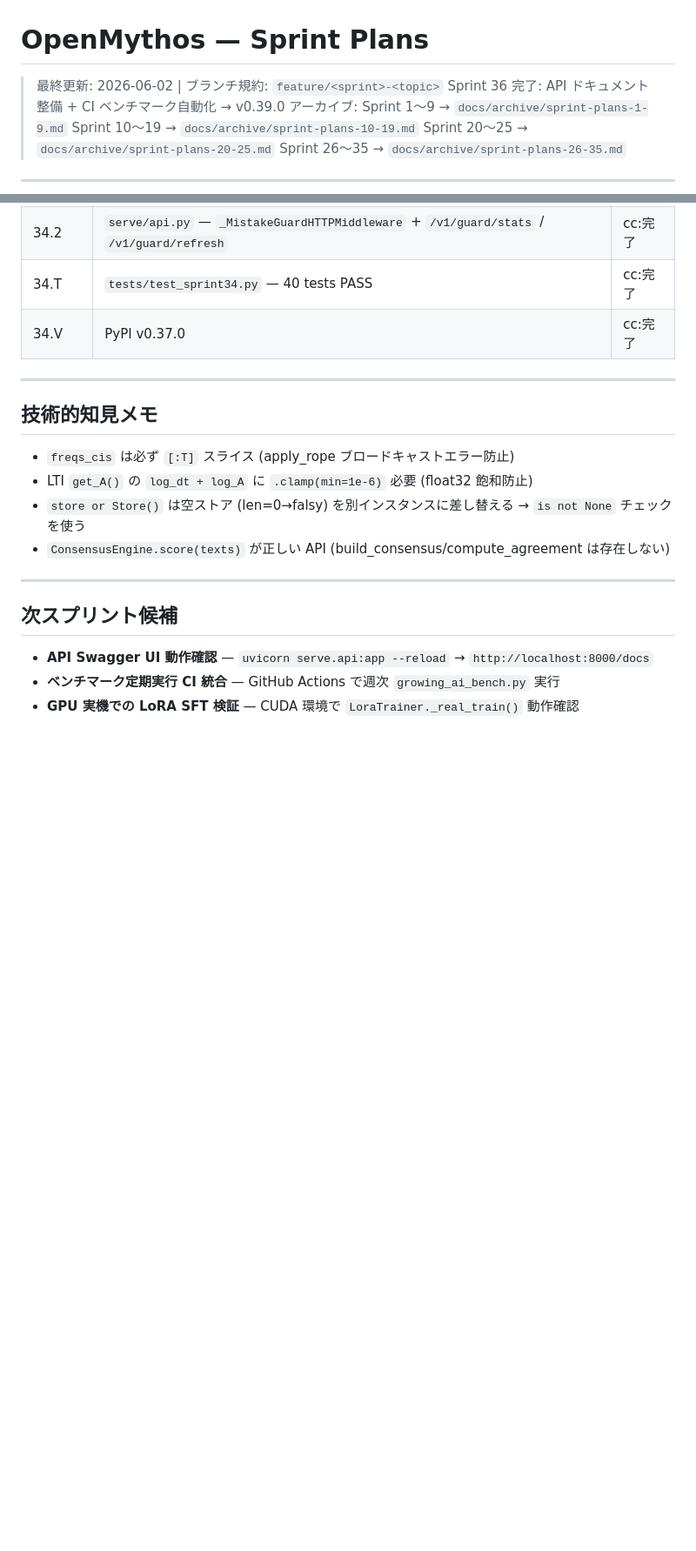
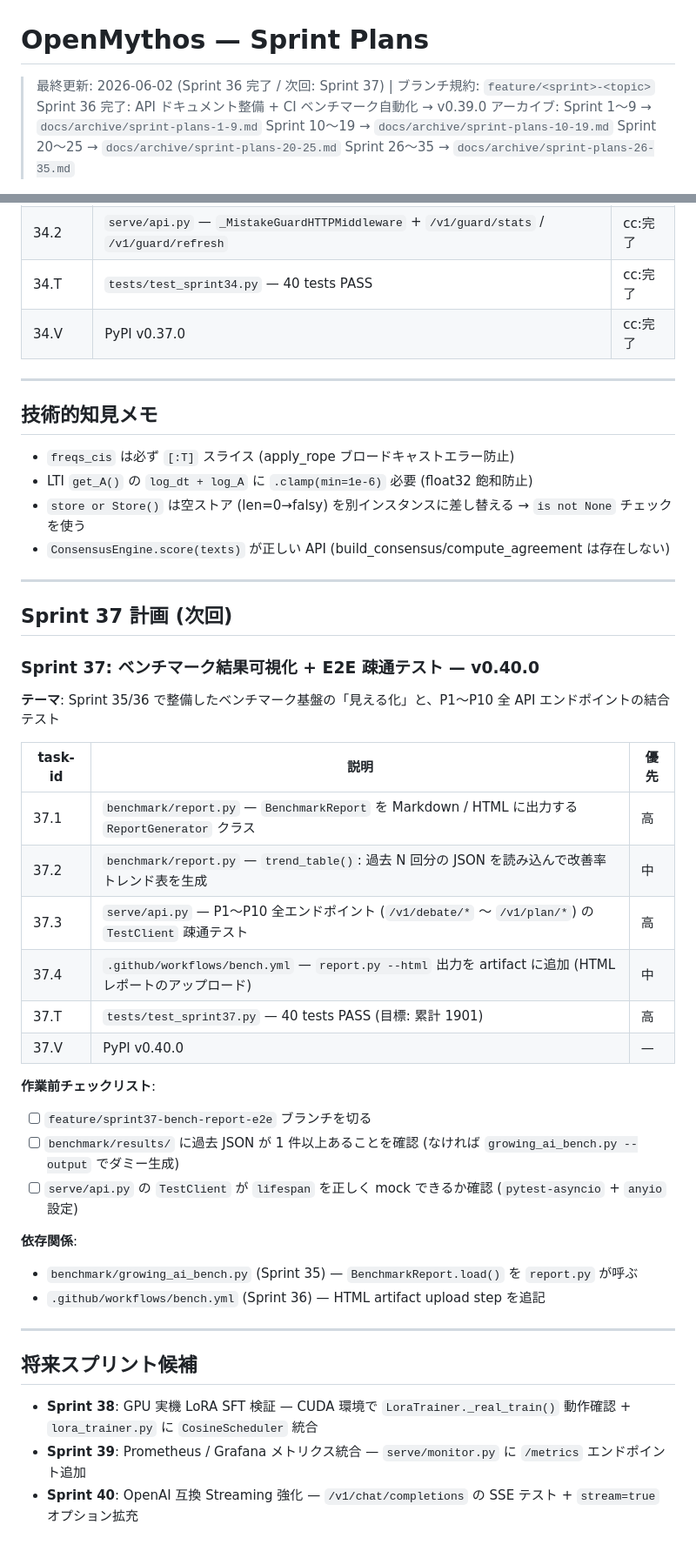
Before and after one commit to hiroshi57/OpenMythos, a Markdown page: Plans.md, 2 parts joined by grey strips. Shown at 87% size. Rendered like a GitHub page; blank space fills up the shorter version.

Commit message:
docs: Sprint 37 計画を Plans.md に記載 (ベンチマーク可視化 + E2E テスト)
Co-Authored-By: Claude Sonnet 4.6 <noreply@anthropic.com>

```diff
--- a/Plans.md
+++ b/Plans.md
@@ -1,5 +1,5 @@
 # OpenMythos — Sprint Plans
-> 最終更新: 2026-06-02 | ブランチ規約: `feature/<sprint>-<topic>`
+> 最終更新: 2026-06-02 (Sprint 36 完了 / 次回: Sprint 37) | ブランチ規約: `feature/<sprint>-<topic>`
 > Sprint 36 完了: API ドキュメント整備 + CI ベンチマーク自動化 → v0.39.0
 > アーカイブ: Sprint 1〜9 → `docs/archive/sprint-plans-1-9.md`
 >            Sprint 10〜19 → `docs/archive/sprint-plans-10-19.md`
@@ -94,8 +94,34 @@
 
 ---
 
-## 次スプリント候補
+## Sprint 37 計画 (次回)
 
-- **API Swagger UI 動作確認** — `uvicorn serve.api:app --reload` → `http://localhost:8000/docs`
-- **ベンチマーク定期実行 CI 統合** — GitHub Actions で週次 `growing_ai_bench.py` 実行
-- **GPU 実機での LoRA SFT 検証** — CUDA 環境で `LoraTrainer._real_train()` 動作確認
+### Sprint 37: ベンチマーク結果可視化 + E2E 疎通テスト — v0.40.0
+
+**テーマ**: Sprint 35/36 で整備したベンチマーク基盤の「見える化」と、P1〜P10 全 API エンドポイントの結合テスト
+
+| task-id | 説明 | 優先 |
+|---------|------|------|
+| 37.1 | `benchmark/report.py` — `BenchmarkReport` を Markdown / HTML に出力する `ReportGenerator` クラス | 高 |
+| 37.2 | `benchmark/report.py` — `trend_table()`: 過去 N 回分の JSON を読み込んで改善率トレンド表を生成 | 中 |
+| 37.3 | `serve/api.py` — P1〜P10 全エンドポイント (`/v1/debate/*` 〜 `/v1/plan/*`) の `TestClient` 疎通テスト | 高 |
+| 37.4 | `.github/workflows/bench.yml` — `report.py --html` 出力を artifact に追加 (HTML レポートのアップロード) | 中 |
+| 37.T | `tests/test_sprint37.py` — 40 tests PASS (目標: 累計 1901) | 高 |
+| 37.V | PyPI v0.40.0 | — |
+
+**作業前チェックリスト**:
+- [ ] `feature/sprint37-bench-report-e2e` ブランチを切る
+- [ ] `benchmark/results/` に過去 JSON が 1 件以上あることを確認 (なければ `growing_ai_bench.py --output` でダミー生成)
+- [ ] `serve/api.py` の `TestClient` が `lifespan` を正しく mock できるか確認 (`pytest-asyncio` + `anyio` 設定)
+
+**依存関係**:
+- `benchmark/growing_ai_bench.py` (Sprint 35) — `BenchmarkReport.load()` を `report.py` が呼ぶ
+- `.github/workflows/bench.yml` (Sprint 36) — HTML artifact upload step を追記
+
+---
+
+## 将来スプリント候補
+
+- **Sprint 38**: GPU 実機 LoRA SFT 検証 — CUDA 環境で `LoraTrainer._real_train()` 動作確認 + `lora_trainer.py` に `CosineScheduler` 統合
+- **Sprint 39**: Prometheus / Grafana メトリクス統合 — `serve/monitor.py` に `/metrics` エンドポイント追加
+- **Sprint 40**: OpenAI 互換 Streaming 強化 — `/v1/chat/completions` の SSE テスト + `stream=true` オプション拡充
```
